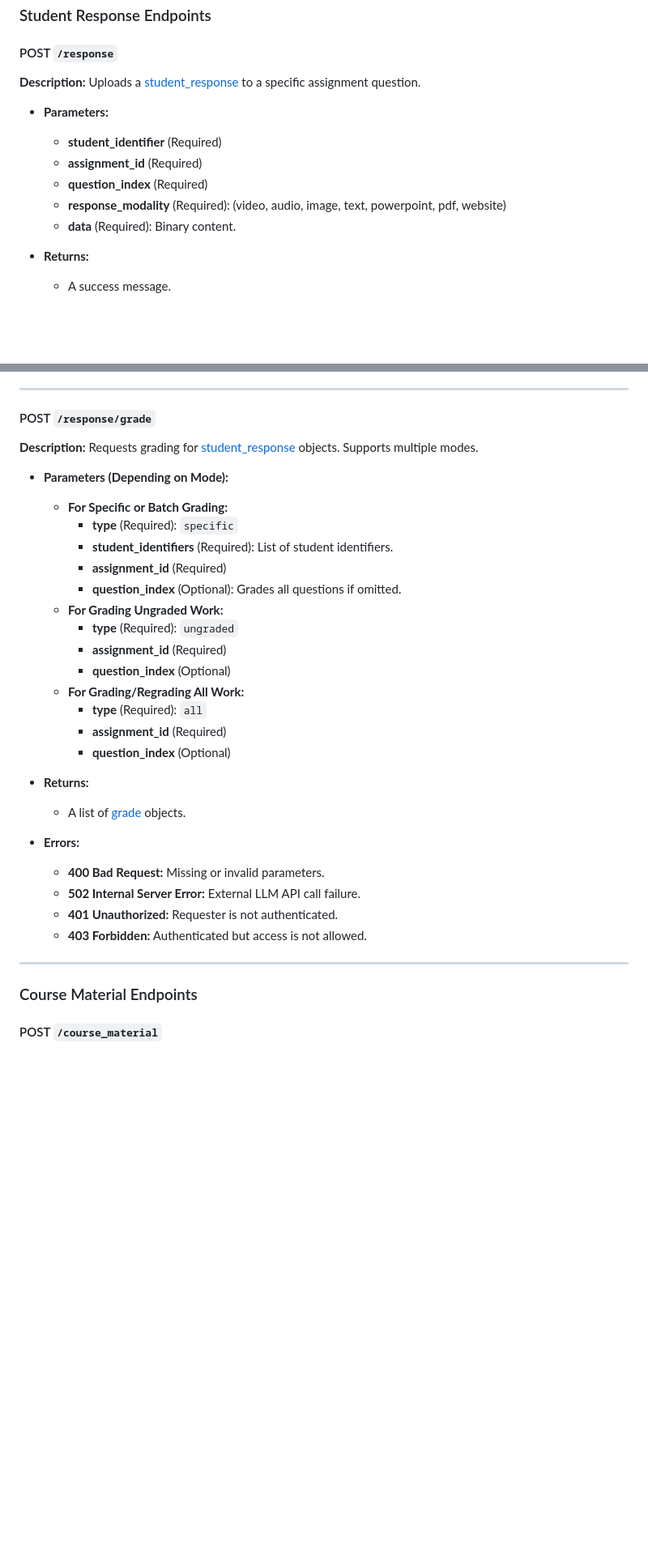
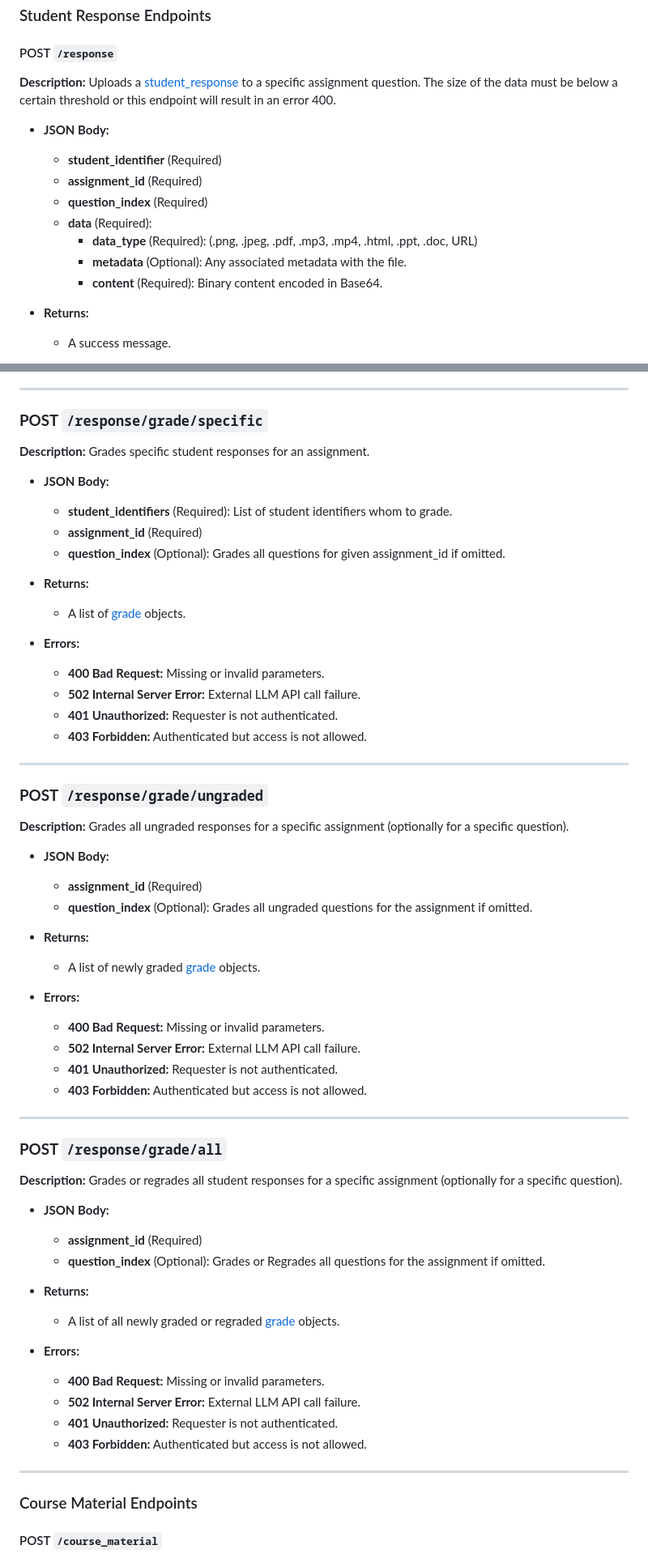
Before and after one commit to BU-Spark/ml-bu-autograder, a Markdown page: design/API_SPECIFICATIONS.MD, 2 parts joined by grey strips. Shown at 81% size. Rendered like a GitHub page; blank space fills up the shorter version.

Commit message:
Increased API specificity

```diff
--- a/design/API_SPECIFICATIONS.MD
+++ b/design/API_SPECIFICATIONS.MD
@@ -471,12 +506,14 @@ Authentication can be performed using either an OAuth-obtained [personal_authent
 #### POST `/response`
-**Description:** Uploads a [student_response](#student_response) to a specific assignment question.
+**Description:** Uploads a [student_response](#student_response) to a specific assignment question.  The size of the data must be below a certain threshold or this endpoint will result in an error 400.
 
-- **Parameters:**
+- **JSON Body:**
   - **student_identifier** (Required)
   - **assignment_id** (Required)
   - **question_index** (Required)
-  - **response_modality** (Required): (video, audio, image, text, powerpoint, pdf, website)
-  - **data** (Required): Binary content.
+  - **data** (Required):
+    - **data_type** (Required): (.png, .jpeg, .pdf, .mp3, .mp4, .html, .ppt, .doc, URL)
+    - **metadata** (Optional): Any associated metadata with the file.
+    - **content** (Required): Binary content encoded in Base64.
 
 - **Returns:**
   - A success message.
@@ -548,23 +590,14 @@ Authentication can be performed using either an OAuth-obtained [personal_authent
 
 ---
 
-#### POST `/response/grade`
-**Description:** Requests grading for [student_response](#student_response) objects. Supports multiple modes.
+<a id="post-response-grade-specific"></a>
+### **POST `/response/grade/specific`**
+**Description:** Grades specific student responses for an assignment.
 
-- **Parameters (Depending on Mode):**
-  - **For Specific or Batch Grading:**
-    - **type** (Required): `specific`
-    - **student_identifiers** (Required): List of student identifiers.
-    - **assignment_id** (Required)
-    - **question_index** (Optional): Grades all questions if omitted.
-  - **For Grading Ungraded Work:**
-    - **type** (Required): `ungraded`
-    - **assignment_id** (Required)
-    - **question_index** (Optional)
-  - **For Grading/Regrading All Work:**
-    - **type** (Required): `all`
-    - **assignment_id** (Required)
-    - **question_index** (Optional)
+- **JSON Body:**
+  - **student_identifiers** (Required): List of student identifiers whom to grade.
+  - **assignment_id** (Required)
+  - **question_index** (Optional): Grades all questions for given assignment_id if omitted.
 
 - **Returns:**
   - A list of [grade](#grade) objects.
@@ -577,5 +610,43 @@ Authentication can be performed using either an OAuth-obtained [personal_authent
 
 ---
 
+<a id="post-response-grade-ungraded"></a>
+### **POST `/response/grade/ungraded`**
+**Description:** Grades all ungraded responses for a specific assignment (optionally for a specific question).
+
+- **JSON Body:**
+  - **assignment_id** (Required)
+  - **question_index** (Optional): Grades all ungraded questions for the assignment if omitted.
+
+- **Returns:**
+  - A list of newly graded [grade](#grade) objects.
+
+- **Errors:**
+  - **400 Bad Request:** Missing or invalid parameters.
+  - **502 Internal Server Error:** External LLM API call failure.
+  - **401 Unauthorized:** Requester is not authenticated.
+  - **403 Forbidden:** Authenticated but access is not allowed.
+
+---
+
+<a id="post-response-grade-all"></a>
+### **POST `/response/grade/all`**
+**Description:** Grades or regrades all student responses for a specific assignment (optionally for a specific question).
+
+- **JSON Body:**
+  - **assignment_id** (Required)
+  - **question_index** (Optional): Grades or Regrades all questions for the assignment if omitted.
+
+- **Returns:**
+  - A list of all newly graded or regraded [grade](#grade) objects.
+
+- **Errors:**
+  - **400 Bad Request:** Missing or invalid parameters.
+  - **502 Internal Server Error:** External LLM API call failure.
+  - **401 Unauthorized:** Requester is not authenticated.
+  - **403 Forbidden:** Authenticated but access is not allowed.
+
+---
+
 ### Course Material Endpoints
 
```
Also changed, not shown: other parts of design/API_SPECIFICATIONS.MD (+134 -77 lines).
